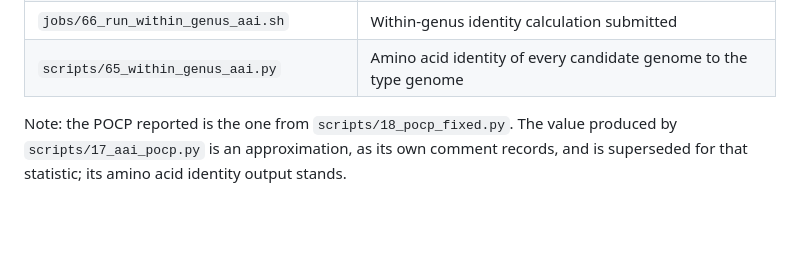
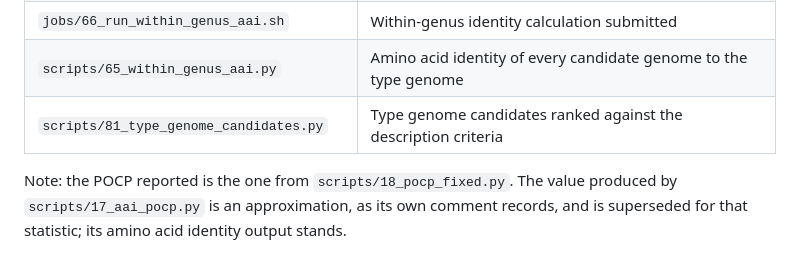
Before and after one commit to lshad003/akkermansiaceae-sister-genus, a Markdown page: README.md, the part around the change. GitHub-like rendering; blank space fills up the shorter version.

Commit message:
List the type genome comparison in the delimitation step

```diff
--- a/README.md
+++ b/README.md
@@ -139,6 +139,7 @@ six, 16 genomes between them, fall below one threshold only.
 | `scripts/27_check_reduced_cluster.py` | Reduced-genome clusters characterized |
 | `jobs/66_run_within_genus_aai.sh` | Within-genus identity calculation submitted |
 | `scripts/65_within_genus_aai.py` | Amino acid identity of every candidate genome to the type genome |
+| `scripts/81_type_genome_candidates.py` | Type genome candidates ranked against the description criteria |
 
 Note: the POCP reported is the one from `scripts/18_pocp_fixed.py`. The value
 produced by `scripts/17_aai_pocp.py` is an approximation, as its own comment
```
